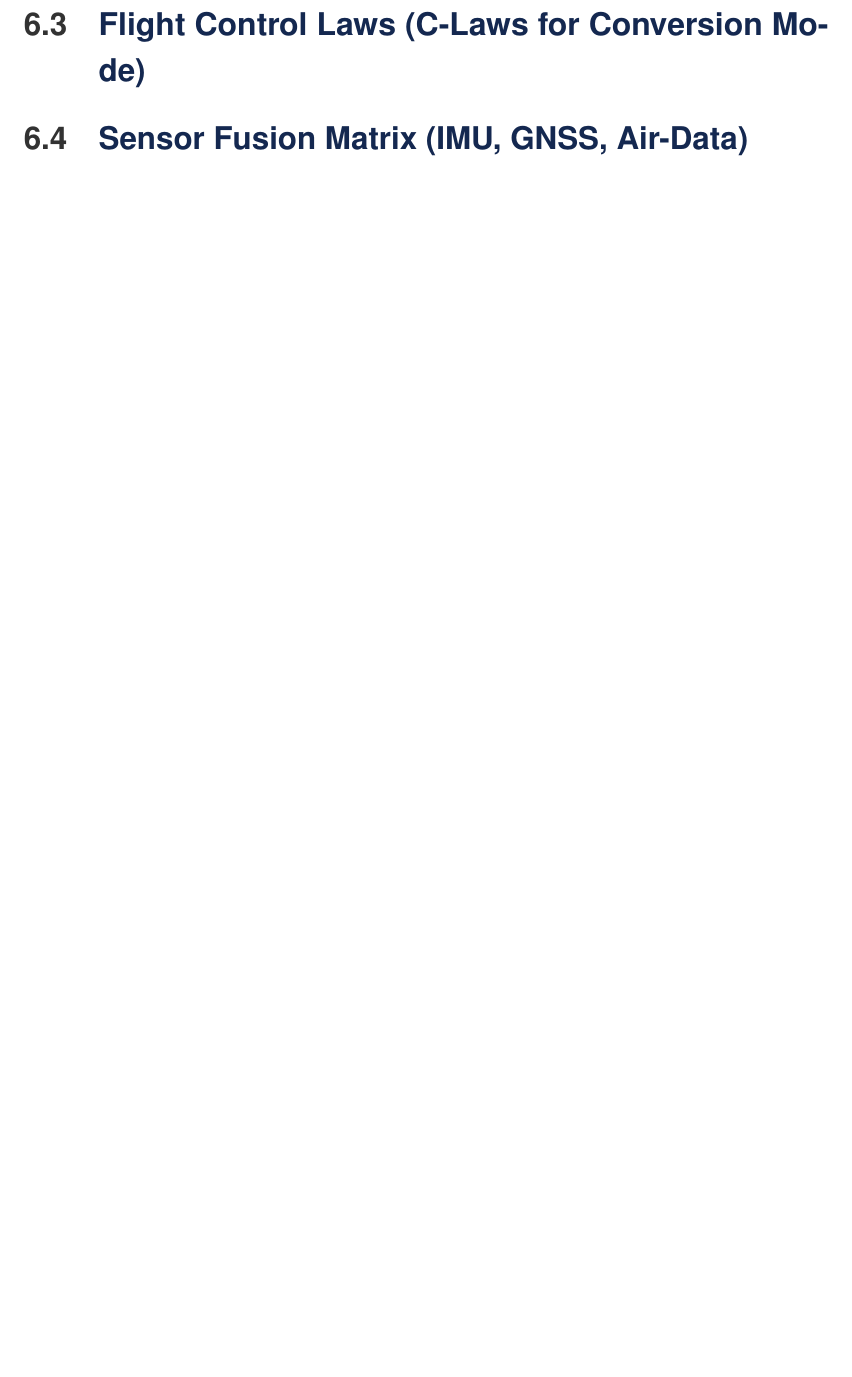
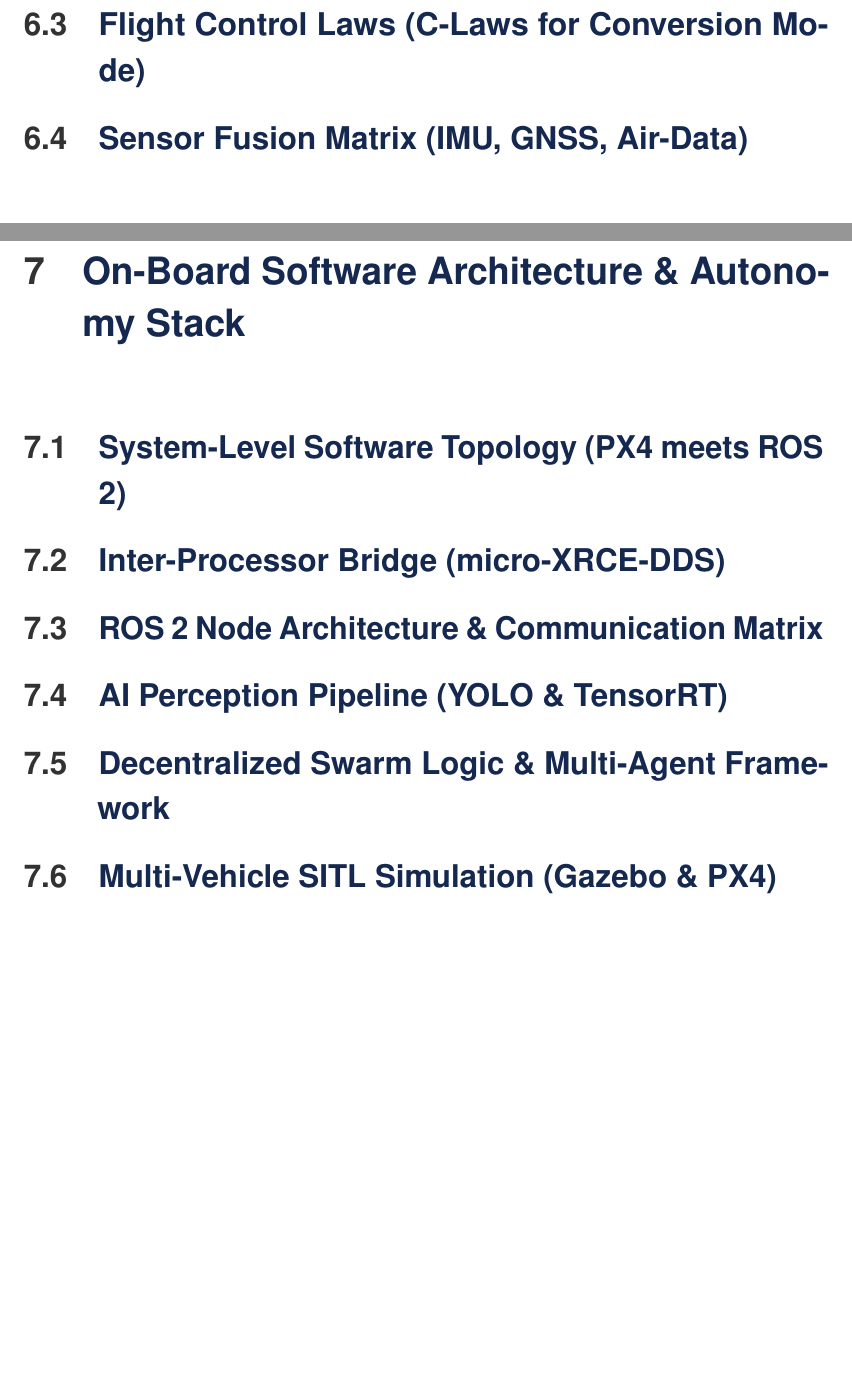
Before and after one commit to DaSommsi/vtol-drohne-diplomarbeit, a LaTeX document (docs/tdd_de/main_de.tex, which reads docs/tdd_de/chapters/07_software.tex): part of page 53 of 62 before the commit and two parts of pages 53 and 54 of 63 after it, the two joined at a grey line, cut so that both start at the same text, the shorter picture padded with empty space. Compiled offline with pdfLaTeX.

Commit message:
docs(software): add software chapter

```diff
--- /dev/null
+++ b/docs/tdd_de/chapters/07_software.tex
@@ -0,0 +1,30 @@
+\chapter{On-Board Software Architecture \& Autonomy Stack}
+\label{ch:software_autonomy}
+
+\section{System-Level Software Topology (PX4 meets ROS 2)}
+\label{sec:software_topology}
+% Erklärung der zwei Welten: PX4 auf dem Pixhawk (Echtzeit/uORB)
+% und ROS 2 Humble auf dem Jetson Orin Nano (Linux/Missionslogik).
+
+\section{Inter-Processor Bridge (micro-XRCE-DDS)}
+\label{sec:xrce_dds_bridge}
+% Beschreibung der Datenbrücke über Ethernet zwischen Autopilot und Companion Computer.
+
+\section{ROS 2 Node Architecture \& Communication Matrix}
+\label{sec:ros2_node_architecture}
+% Detaillierte Beschreibung aller Nodes (ai_perception, target_geolocator, swarm_coordinator)
+% inkl. der Tabelle mit Publishers, Subscribers und Topics.
+
+\section{AI Perception Pipeline (YOLO \& TensorRT)}
+\label{sec:ai_perception_pipeline}
+% Einbindung des EO/IR-RTSP-Videostreams, Hardware-Beschleunigung auf dem Jetson
+% und Transformation von Pixel-Koordinaten in reale GPS-Daten (WGS84/MGRS).
+
+\section{Decentralized Swarm Logic \& Multi-Agent Framework}
+\label{sec:swarm_logic}
+% Wie die Drohnen dezentral via Namespaces (/uav_N/) und P2P-Protokoll
+% das Suchgebiet aufteilen und Personen-Fundmeldungen austauschen.
+
+\section{Multi-Vehicle SITL Simulation (Gazebo \& PX4)}
+\label{sec:gazebo_multi_vehicle_sim}
+% Nachweis der Funktionsfähigkeit der Schwarm-Software mit 3 simulierten VTOLs in Gazebo.
```
Also changed, not shown: docs/tdd_de/main_de.tex (+8 -7 lines), docs/tdd_de/chapters/08_electrical_energy.tex (renamed from docs/tdd_de/chapters/07_electrical_energy.tex), docs/tdd_de/chapters/09_communication.tex (renamed from docs/tdd_de/chapters/08_communication.tex), docs/tdd_de/chapters/10_payload.tex (renamed from docs/tdd_de/chapters/09_payload.tex), docs/tdd_de/chapters/11_safety.tex (renamed from docs/tdd_de/chapters/10_safety.tex), docs/tdd_de/chapters/12_gcs_hmi.tex (renamed from docs/tdd_de/chapters/11_gcs_hmi.tex), docs/tdd_de/chapters/13_manufacturing.tex (renamed from docs/tdd_de/chapters/12_manufacturing.tex), docs/tdd_de/chapters/14_testing.tex (renamed from docs/tdd_de/chapters/13_testing.tex).
